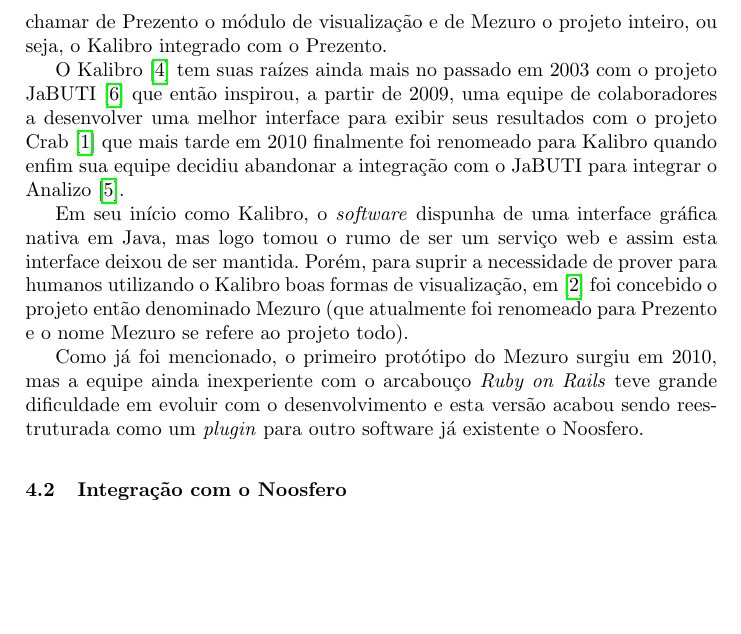
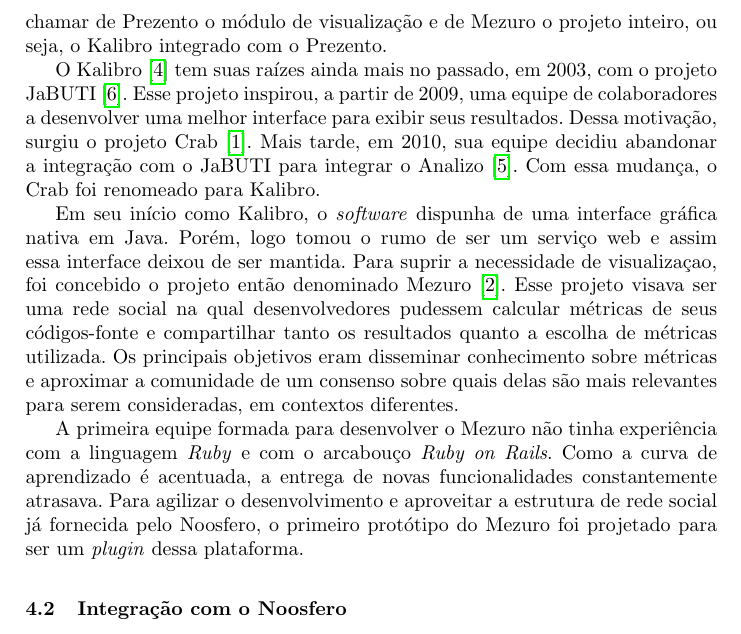
Before and after one commit to mezuro/mezuro-presentations, a LaTeX paper (articles/eselaw/mezuro.tex): part of page 4 of 11, cut so that both start at the same text, the shorter picture padded with empty space. Compiled offline with pdfLaTeX.

Commit message:
[ESELAW2015] Refactored Mezuro early history

```diff
--- a/articles/eselaw/mezuro.tex
+++ b/articles/eselaw/mezuro.tex
@@ -80,11 +80,11 @@
 \subsection{Histórico}\label{sec:historico}
 O Mezuro é dividido em duas partes: processamento e cálculo de métricas de código-fonte; e a interface gráfica para apresentação dos resultados. Ambas tiveram seu início na disciplina de Laboratório de Programação Extrema, do Instituto de Matemática e Estátistica da Universidade de São Paulo em 2009 e 2010, respectivamente. Porém, apenas no segundo semestre de 2013 que os desenvolvedores dos dois projetos passaram a trabalhar em conjunto. Com essa união, uma troca de nomes foi necessária: até essa data, a interface gráfica era chamada de Mezuro e o módulo de processamento de Kalibro; a partir dela, passamos a chamar de Prezento o módulo de visualização e de Mezuro o projeto inteiro, ou seja, o Kalibro integrado com o Prezento.
 
-O Kalibro\cite{de2013kalibro} tem suas raízes ainda mais no passado em 2003 com o projeto JaBUTI\cite{vincenzi2003jabuti} que então inspirou, a partir de 2009, uma equipe de colaboradores a desenvolver uma melhor interface para exibir seus resultados com o projeto Crab\cite{meirelles2009crab} que mais tarde em 2010 finalmente foi renomeado para Kalibro quando enfim sua equipe decidiu abandonar a integração com o JaBUTI para integrar o Analizo\cite{terceiro2010analizo}.
+O Kalibro\cite{de2013kalibro} tem suas raízes ainda mais no passado, em 2003, com o projeto JaBUTI\cite{vincenzi2003jabuti}. Esse projeto inspirou, a partir de 2009, uma equipe de colaboradores a desenvolver uma melhor interface para exibir seus resultados. Dessa motivação, surgiu o projeto Crab\cite{meirelles2009crab}. Mais tarde, em 2010, sua equipe decidiu abandonar a integração com o JaBUTI para integrar o Analizo\cite{terceiro2010analizo}. Com essa mudança, o Crab foi renomeado para Kalibro.
 
-Em seu início como Kalibro, o \textit{software} dispunha de uma interface gráfica nativa em Java, mas logo tomou o rumo de ser um serviço web e assim esta interface deixou de ser mantida. Porém, para suprir a necessidade de prover para humanos utilizando o Kalibro boas formas de visualização, em \cite{meirelles2013monitoramento} foi concebido o projeto então denominado Mezuro (que atualmente foi renomeado para Prezento e o nome Mezuro se refere ao projeto todo).
+Em seu início como Kalibro, o \textit{software} dispunha de uma interface gráfica nativa em Java. Porém, logo tomou o rumo de ser um serviço web e assim essa interface deixou de ser mantida. Para suprir a necessidade de visualizaçao, foi concebido o projeto então denominado Mezuro \cite{meirelles2013monitoramento}. Esse projeto visava ser uma rede social na qual desenvolvedores pudessem calcular métricas de seus códigos-fonte e compartilhar tanto os resultados quanto a escolha de métricas utilizada. Os principais objetivos eram disseminar conhecimento sobre métricas e aproximar a comunidade de um consenso sobre quais delas são mais relevantes para serem consideradas, em contextos diferentes.
 
-Como já foi mencionado, o primeiro protótipo do Mezuro surgiu em 2010, mas a equipe ainda inexperiente com o arcabouço \textit{Ruby on Rails} teve grande dificuldade em evoluir com o desenvolvimento e esta versão acabou sendo reestruturada como um \textit{plugin} para outro software já existente o Noosfero.
+A primeira equipe formada para desenvolver o Mezuro não tinha experiência com a linguagem \textit{Ruby} e com o arcabouço \textit{Ruby on Rails}. Como a curva de aprendizado é acentuada, a entrega de novas funcionalidades constantemente atrasava. Para agilizar o desenvolvimento e aproveitar a estrutura de rede social já fornecida pelo Noosfero, o primeiro protótipo do Mezuro foi projetado para ser um \textit{plugin} dessa plataforma.
 
 \subsection{Integração com o Noosfero}\label{sec:noosfero}
 
```
